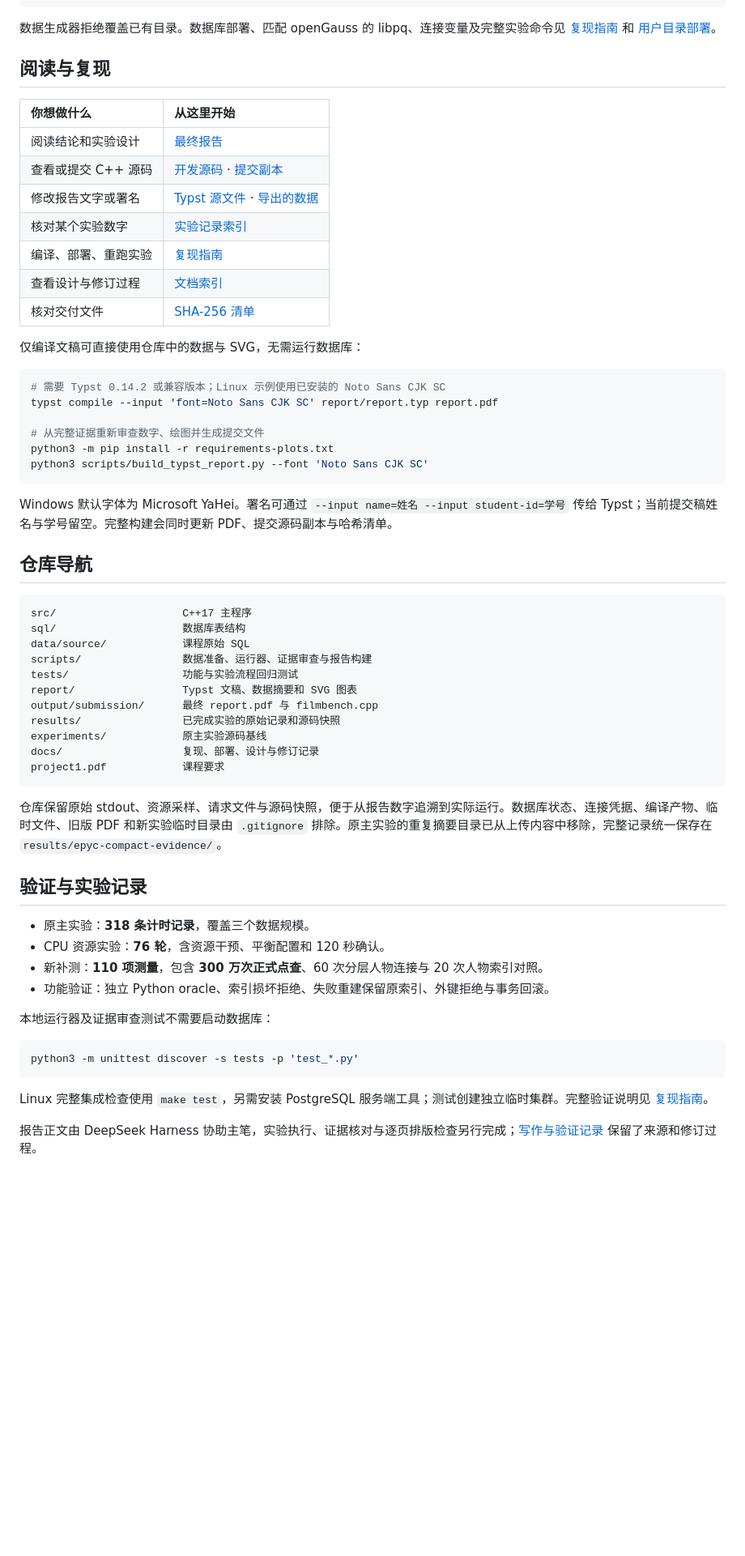
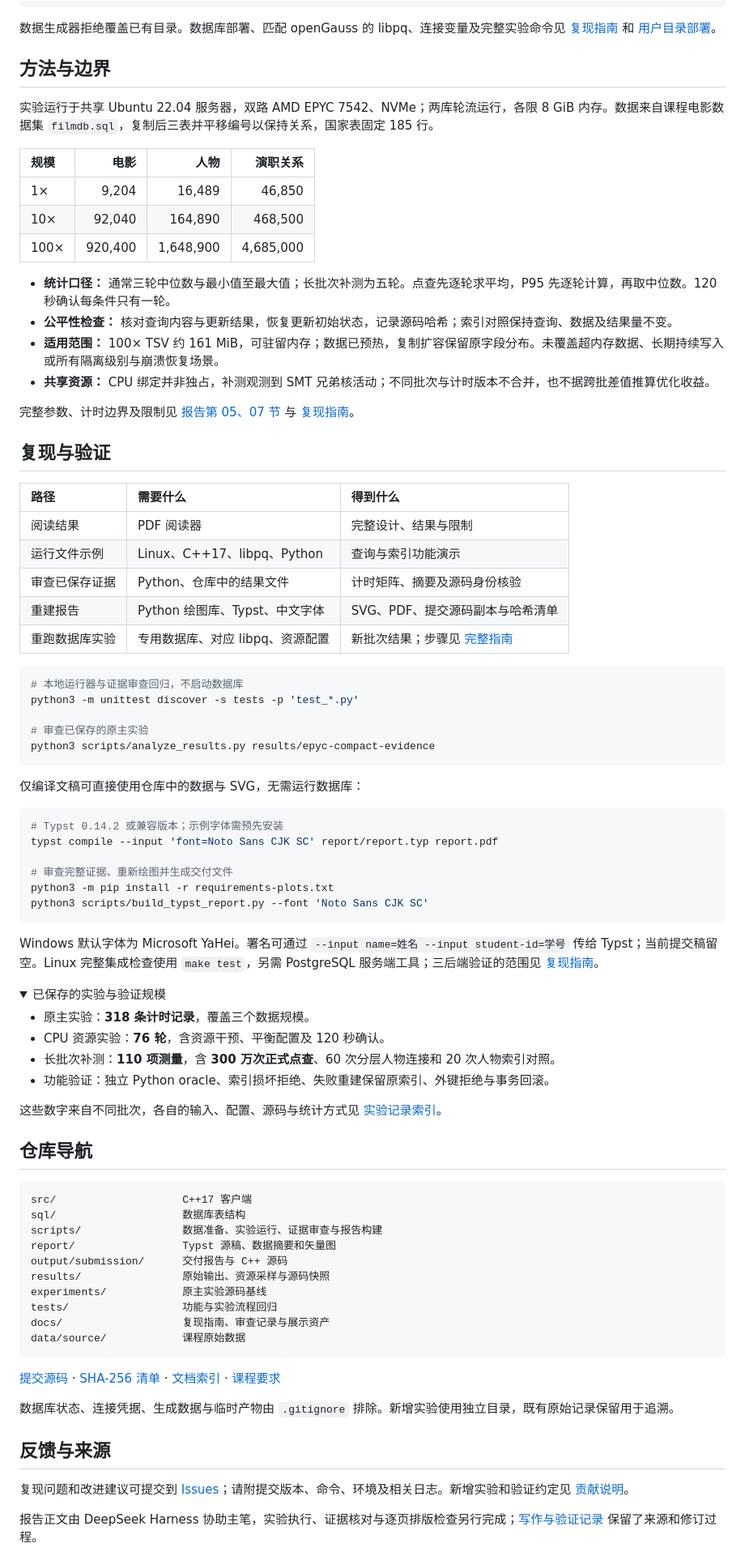
Before and after one commit to luanmenglei/dbh_project1, a Markdown page: README.md, the part around one of its changes. Shown at 81% size. GitHub-like rendering; folded sections open; blank space fills up the shorter version.

Commit message:
Present benchmark results with a visual README and reproduction paths

````diff
--- a/README.md
+++ b/README.md
@@ -74,61 +95,86 @@ python3 scripts/prepare.py --scales 1
 数据生成器拒绝覆盖已有目录。数据库部署、匹配 openGauss 的 libpq、连接变量及完整实验命令见 [复现指南](docs/复现指南.md) 和 [用户目录部署](docs/用户目录部署.md)。
 
-## 阅读与复现
+## 方法与边界
 
-| 你想做什么 | 从这里开始 |
-| :--- | :--- |
-| 阅读结论和实验设计 | [最终报告](output/submission/report.pdf) |
-| 查看或提交 C++ 源码 | [开发源码](src/filmbench.cpp) · [提交副本](output/submission/filmbench.cpp) |
-| 修改报告文字或署名 | [Typst 源文件](report/report.typ) · [导出的数据](report/data.json) |
-| 核对某个实验数字 | [实验记录索引](results/README.md) |
-| 编译、部署、重跑实验 | [复现指南](docs/复现指南.md) |
-| 查看设计与修订过程 | [文档索引](docs/README.md) |
-| 核对交付文件 | [SHA-256 清单](output/submission-manifest.json) |
+实验运行于共享 Ubuntu 22.04 服务器，双路 AMD EPYC 7542、NVMe；两库轮流运行，各限 8 GiB 内存。数据来自课程电影数据集 `filmdb.sql`，复制后三表并平移编号以保持关系，国家表固定 185 行。
+
+| 规模 | 电影 | 人物 | 演职关系 |
+| :--- | ---: | ---: | ---: |
+| 1× | 9,204 | 16,489 | 46,850 |
+| 10× | 92,040 | 164,890 | 468,500 |
+| 100× | 920,400 | 1,648,900 | 4,685,000 |
+
+- **统计口径：** 通常三轮中位数与最小值至最大值；长批次补测为五轮。点查先逐轮求平均，P95 先逐轮计算，再取中位数。120 秒确认每条件只有一轮。
+- **公平性检查：** 核对查询内容与更新结果，恢复更新初始状态，记录源码哈希；索引对照保持查询、数据及结果量不变。
+- **适用范围：** 100× TSV 约 161 MiB，可驻留内存；数据已预热，复制扩容保留原字段分布。未覆盖超内存数据、长期持续写入或所有隔离级别与崩溃恢复场景。
+- **共享资源：** CPU 绑定并非独占，补测观测到 SMT 兄弟核活动；不同批次与计时版本不合并，也不据跨批差值推算优化收益。
+
+完整参数、计时边界及限制见 [报告第 05、07 节](output/submission/report.pdf) 与 [复现指南](docs/复现指南.md)。
+
+## 复现与验证
+
+| 路径 | 需要什么 | 得到什么 |
+| :--- | :--- | :--- |
+| 阅读结果 | PDF 阅读器 | 完整设计、结果与限制 |
+| 运行文件示例 | Linux、C++17、libpq、Python | 查询与索引功能演示 |
+| 审查已保存证据 | Python、仓库中的结果文件 | 计时矩阵、摘要及源码身份核验 |
+| 重建报告 | Python 绘图库、Typst、中文字体 | SVG、PDF、提交源码副本与哈希清单 |
+| 重跑数据库实验 | 专用数据库、对应 libpq、资源配置 | 新批次结果；步骤见 [完整指南](docs/复现指南.md) |
+
+```bash
+# 本地运行器与证据审查回归，不启动数据库
+python3 -m unittest discover -s tests -p 'test_*.py'
+
+# 审查已保存的原主实验
+python3 scripts/analyze_results.py results/epyc-compact-evidence
+```
 
 仅编译文稿可直接使用仓库中的数据与 SVG，无需运行数据库：
 
 ```bash
-# 需要 Typst 0.14.2 或兼容版本；Linux 示例使用已安装的 Noto Sans CJK SC
+# Typst 0.14.2 或兼容版本；示例字体需预先安装
 typst compile --input 'font=Noto Sans CJK SC' report/report.typ report.pdf
 
-# 从完整证据重新审查数字、绘图并生成提交文件
+# 审查完整证据、重新绘图并生成交付文件
 python3 -m pip install -r requirements-plots.txt
 python3 scripts/build_typst_report.py --font 'Noto Sans CJK SC'
 ```
 
-Windows 默认字体为 Microsoft YaHei。署名可通过 `--input name=姓名 --input student-id=学号` 传给 Typst；当前提交稿姓名与学号留空。完整构建会同时更新 PDF、提交源码副本与哈希清单。
+Windows 默认字体为 Microsoft YaHei。署名可通过 `--input name=姓名 --input student-id=学号` 传给 Typst；当前提交稿留空。Linux 完整集成检查使用 `make test`，另需 PostgreSQL 服务端工具；三后端验证的范围见 [复现指南](docs/复现指南.md)。
+
+<details>
+<summary>已保存的实验与验证规模</summary>
+
+- 原主实验：**318 条计时记录**，覆盖三个数据规模。
+- CPU 资源实验：**76 轮**，含资源干预、平衡配置及 120 秒确认。
+- 长批次补测：**110 项测量**，含 **300 万次正式点查**、60 次分层人物连接和 20 次人物索引对照。
+- 功能验证：独立 Python oracle、索引损坏拒绝、失败重建保留原索引、外键拒绝与事务回滚。
+
+这些数字来自不同批次，各自的输入、配置、源码与统计方式见 [实验记录索引](results/README.md)。
+
+</details>
 
 ## 仓库导航
 
 ```text
-src/                    C++17 主程序
+src/                    C++17 客户端
 sql/                    数据库表结构
-data/source/            课程原始 SQL
-scripts/                数据准备、运行器、证据审查与报告构建
-tests/                  功能与实验流程回归测试
-report/                 Typst 文稿、数据摘要和 SVG 图表
-output/submission/      最终 report.pdf 与 filmbench.cpp
-results/                已完成实验的原始记录和源码快照
+scripts/                数据准备、实验运行、证据审查与报告构建
+report/                 Typst 源稿、数据摘要和矢量图
+output/submission/      交付报告与 C++ 源码
+results/                原始输出、资源采样与源码快照
 experiments/            原主实验源码基线
-docs/                   复现、部署、设计与修订记录
-project1.pdf            课程要求
+tests/                  功能与实验流程回归
+docs/                   复现指南、审查记录与展示资产
+data/source/            课程原始数据
 ```
 
-仓库保留原始 stdout、资源采样、请求文件与源码快照，便于从报告数字追溯到实际运行。数据库状态、连接凭据、编译产物、临时文件、旧版 PDF 和新实验临时目录由 `.gitignore` 排除。原主实验的重复摘要目录已从上传内容中移除，完整记录统一保存在 `results/epyc-compact-evidence/`。
+[提交源码](output/submission/filmbench.cpp) · [SHA-256 清单](output/submission-manifest.json) · [文档索引](docs/README.md) · [课程要求](project1.pdf)
 
-## 验证与实验记录
+数据库状态、连接凭据、生成数据与临时产物由 `.gitignore` 排除。新增实验使用独立目录，既有原始记录保留用于追溯。
 
-- 原主实验：**318 条计时记录**，覆盖三个数据规模。
-- CPU 资源实验：**76 轮**，含资源干预、平衡配置和 120 秒确认。
-- 新补测：**110 项测量**，包含 **300 万次正式点查**、60 次分层人物连接与 20 次人物索引对照。
-- 功能验证：独立 Python oracle、索引损坏拒绝、失败重建保留原索引、外键拒绝与事务回滚。
+## 反馈与来源
 
-本地运行器及证据审查测试不需要启动数据库：
-
-```bash
-python3 -m unittest discover -s tests -p 'test_*.py'
-```
-
-Linux 完整集成检查使用 `make test`，另需安装 PostgreSQL 服务端工具；测试创建独立临时集群。完整验证说明见 [复现指南](docs/复现指南.md)。
+复现问题和改进建议可提交到 [Issues](https://github.com/luanmenglei/dbh_project1/issues)；请附提交版本、命令、环境及相关日志。新增实验和验证约定见 [贡献说明](CONTRIBUTING.md)。
 
 报告正文由 DeepSeek Harness 协助主笔，实验执行、证据核对与逐页排版检查另行完成；[写作与验证记录](docs/DeepSeek审查记录.md) 保留了来源和修订过程。
````
Also changed, not shown: other parts of README.md (+47 -24 lines), CONTRIBUTING.md (added, +46 -0 lines), docs/README.md (+2 -0 lines), docs/仓库展示设计.md (added, +22 -0 lines), docs/assets/report-preview.png (added), 2 other files.
